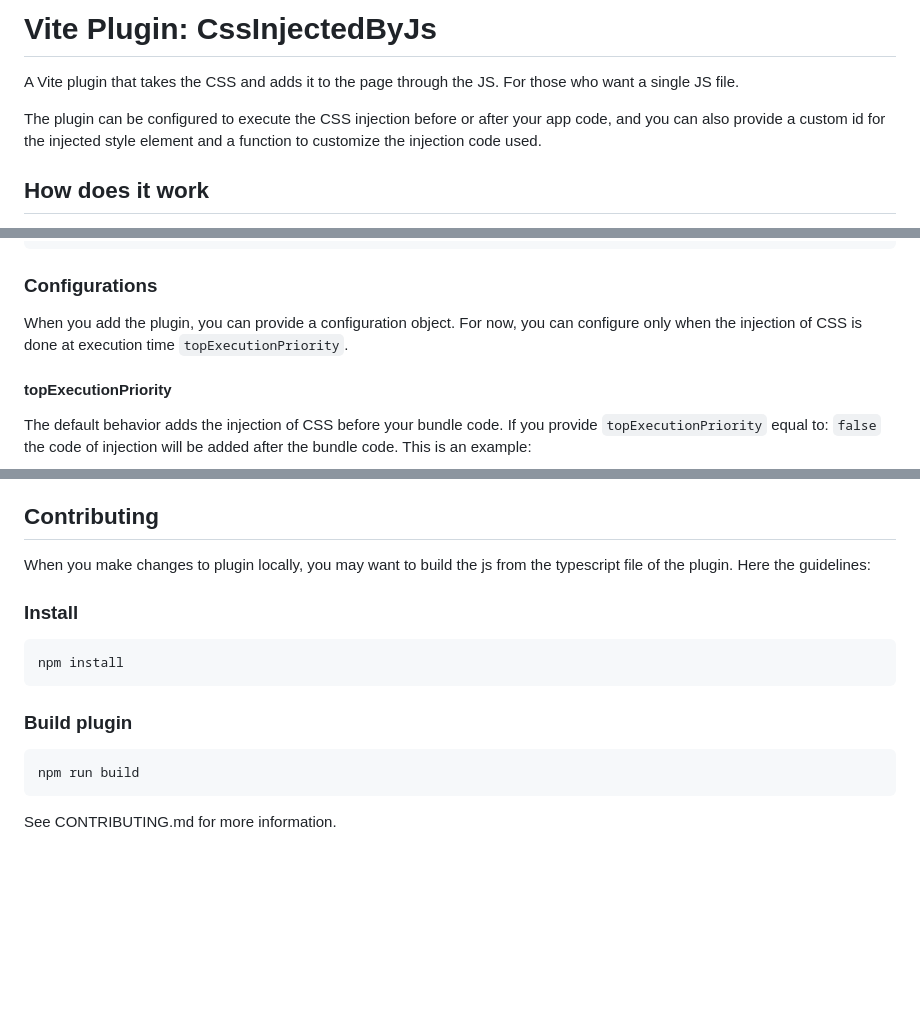
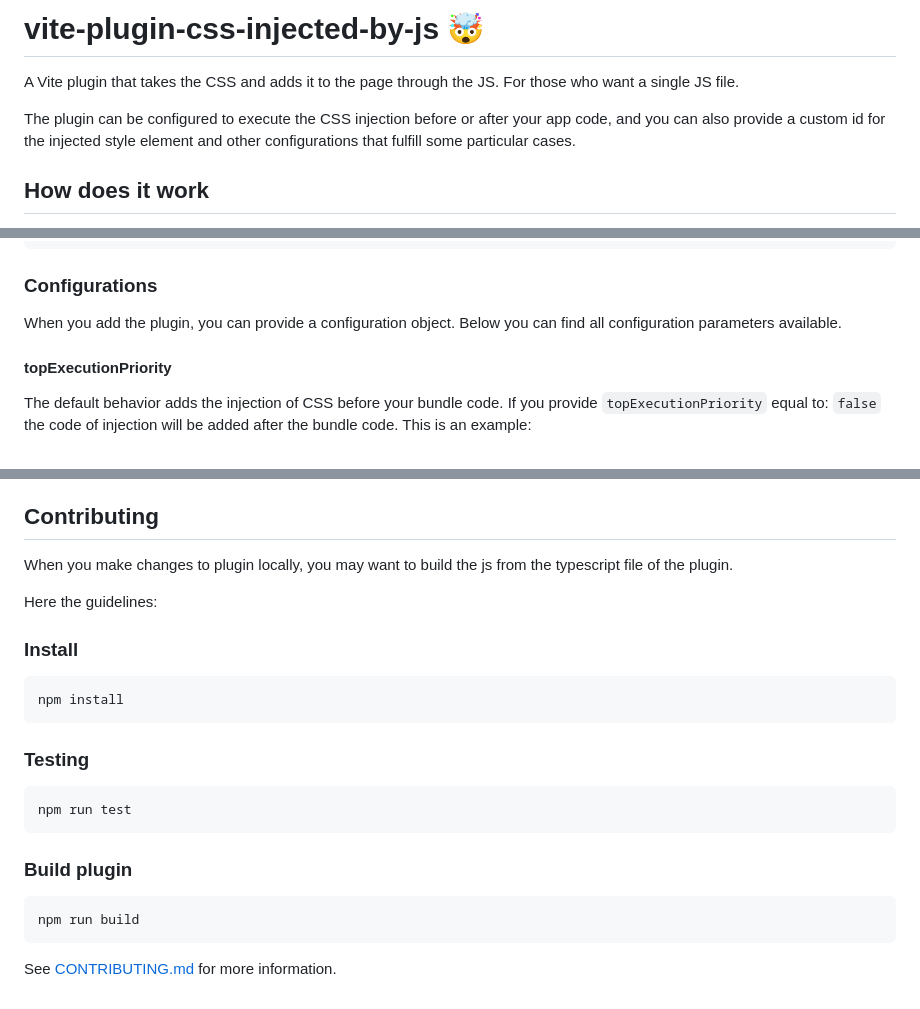
Before and after one commit to marco-prontera/vite-plugin-css-injected-by-js, a Markdown page: README.md, 3 parts joined by grey strips. Rendered like a GitHub page; blank space fills up the shorter version.

Commit message:
docs: fix documentation

````diff
--- a/README.md
+++ b/README.md
@@ -1,9 +1,9 @@
-# Vite Plugin: CssInjectedByJs
+# vite-plugin-css-injected-by-js 🤯
 
 A Vite plugin that takes the CSS and adds it to the page through the JS. For those who want a single JS file.
 
 The plugin can be configured to execute the CSS injection before or after your app code, and you can also provide a
-custom id for the injected style element and a function to customize the injection code used.
+custom id for the injected style element and other configurations that fulfill some particular cases.
 
 ## How does it work
 
@@ -31,8 +31,8 @@ export default {
 
 ### Configurations
 
-When you add the plugin, you can provide a configuration object. For now, you can configure only when the injection of
-CSS is done at execution time ```topExecutionPriority```.
+When you add the plugin, you can provide a configuration object.
+Below you can find all configuration parameters available.
 
 #### topExecutionPriority
 
@@ -218,13 +218,20 @@ will be injected by our default injection code.
 
 ## Contributing
 
-When you make changes to plugin locally, you may want to build the js from the typescript file of the plugin. Here the
-guidelines:
+When you make changes to plugin locally, you may want to build the js from the typescript file of the plugin.
+
+Here the guidelines:
 
 ### Install
 
 ```
 npm install
+```
+
+### Testing
+
+```
+npm run test
 ```
 
 ### Build plugin
@@ -233,4 +240,4 @@ npm install
 npm run build
 ```
 
-See CONTRIBUTING.md for more information.
+See [CONTRIBUTING.md](CONTRIBUTING.md) for more information.
````
